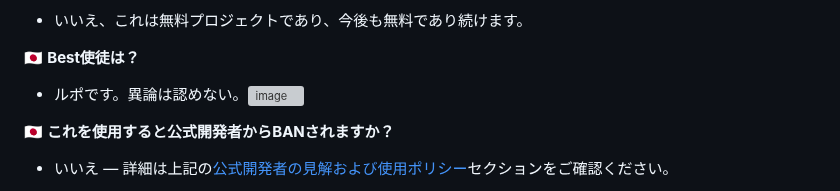
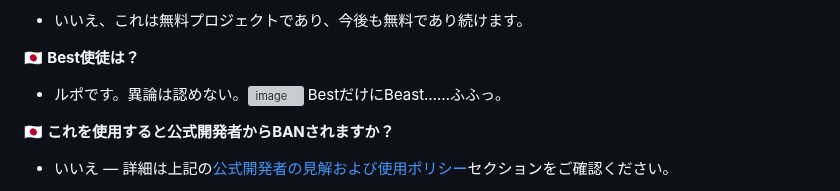
Before and after one commit to DJTOMATO/SpeakiRPG, a Markdown page: README.md, the part around the change. Rendered like a GitHub page; grey boxes are pictures that could not be loaded.

```diff
--- a/README.md
+++ b/README.md
@@ -338,7 +338,7 @@ npm start
 - いいえ、これは無料プロジェクトであり、今後も無料であり続けます。
 
 🇯🇵 **Best使徒は？**
-- ルポです。異論は認めない。<img width="32" height="32" alt="image" src="https://github.com/user-attachments/assets/c30f8b97-c0e3-4bd1-bc77-742a2f9dd21f" />
+- ルポです。異論は認めない。<img width="32" height="32" alt="image" src="https://github.com/user-attachments/assets/c30f8b97-c0e3-4bd1-bc77-742a2f9dd21f" /> BestだけにBeast……ふふっ。
 
 
 🇯🇵 **これを使用すると公式開発者からBANされますか？**
```
